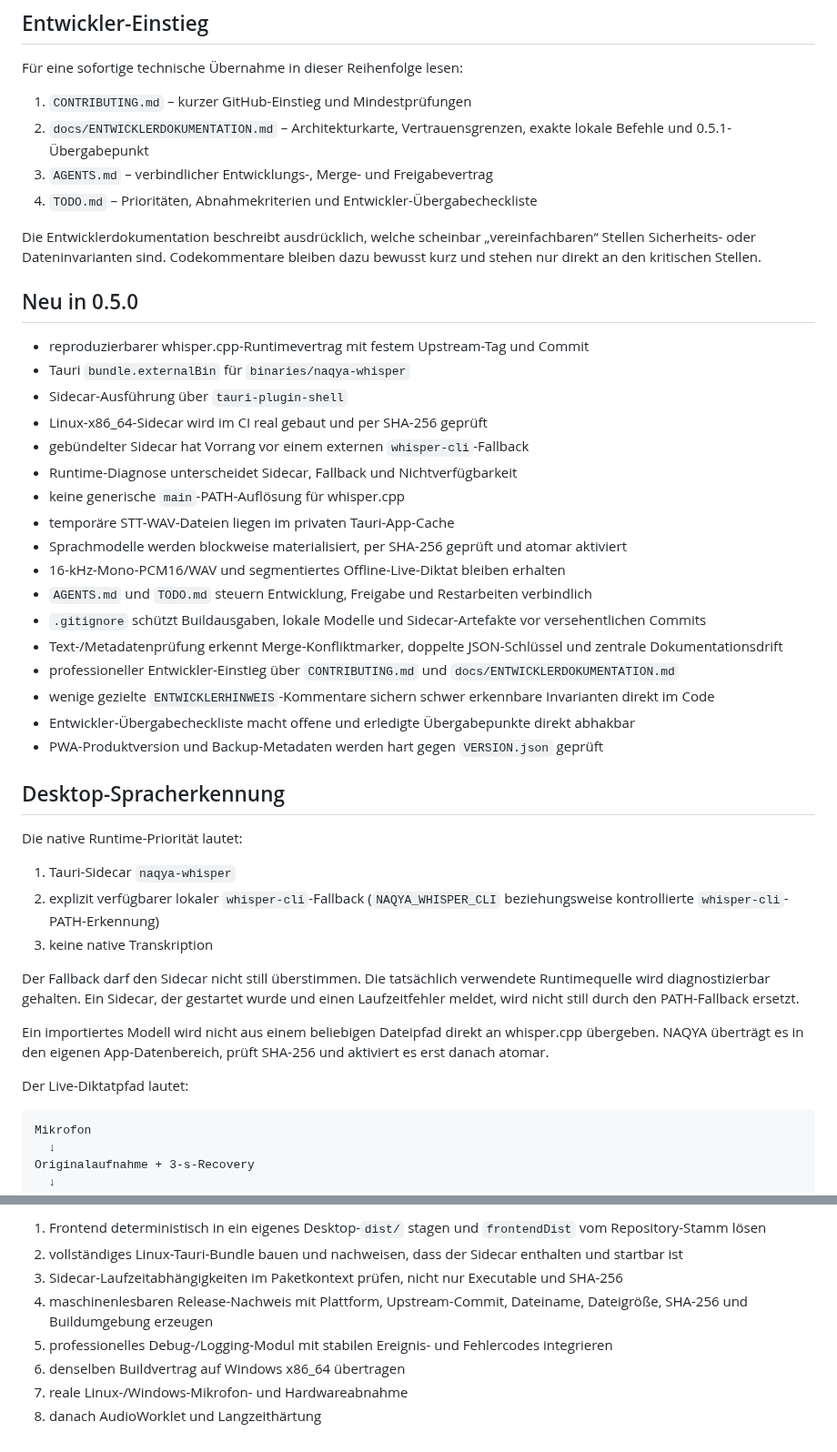
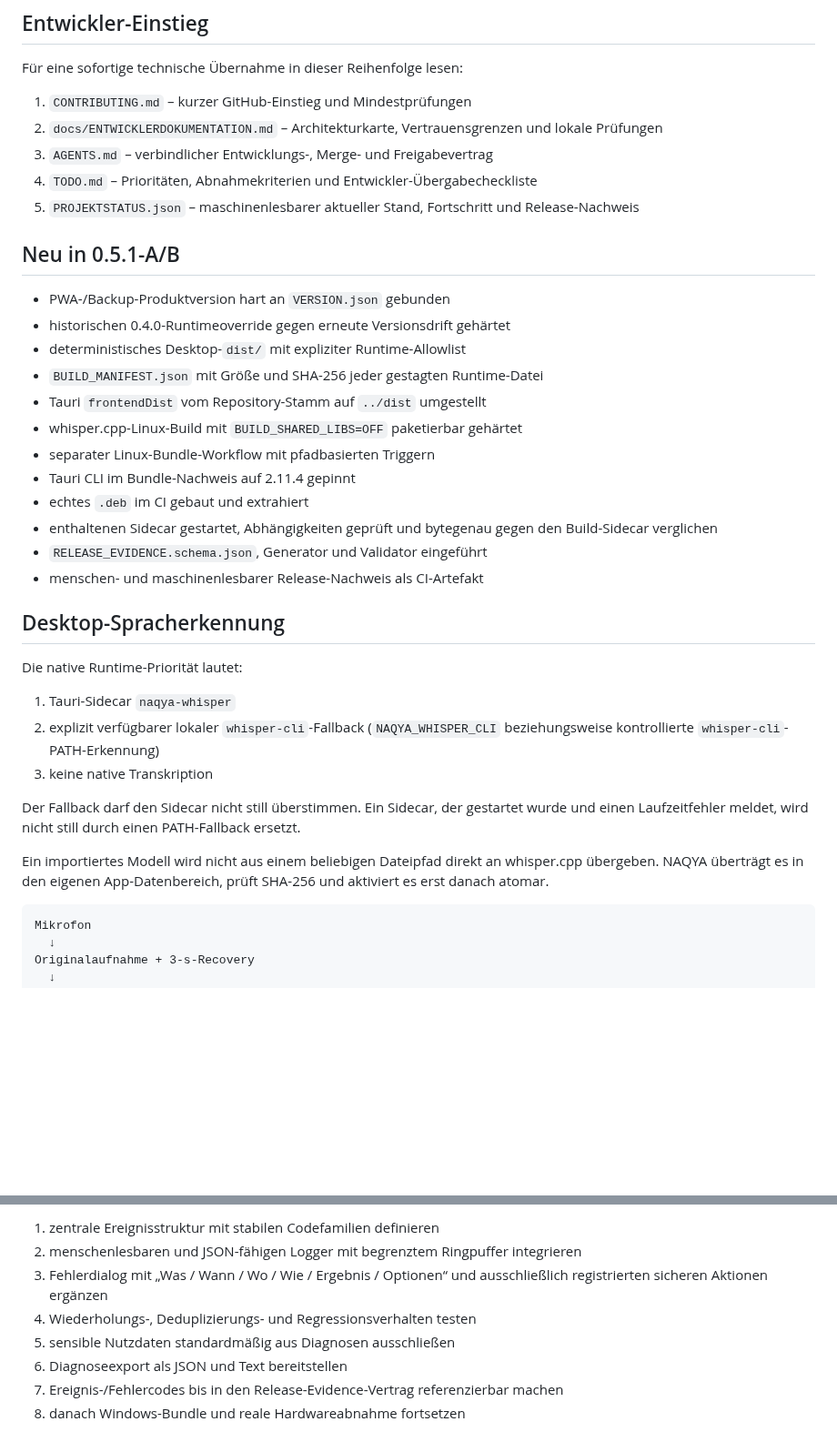
Before and after one commit to provoware/naqya-memo, a Markdown page: README.md, 2 parts joined by grey strips. Shown at 91% size. Drawn GitHub-style; blank space fills up the shorter version.

````diff
--- a/README.md
+++ b/README.md
@@ -38,31 +88,25 @@ Danach `http://127.0.0.1:8765` öffnen.
 Für eine sofortige technische Übernahme in dieser Reihenfolge lesen:
 
 1. `CONTRIBUTING.md` – kurzer GitHub-Einstieg und Mindestprüfungen
-2. `docs/ENTWICKLERDOKUMENTATION.md` – Architekturkarte, Vertrauensgrenzen, exakte lokale Befehle und 0.5.1-Übergabepunkt
+2. `docs/ENTWICKLERDOKUMENTATION.md` – Architekturkarte, Vertrauensgrenzen und lokale Prüfungen
 3. `AGENTS.md` – verbindlicher Entwicklungs-, Merge- und Freigabevertrag
 4. `TODO.md` – Prioritäten, Abnahmekriterien und Entwickler-Übergabecheckliste
+5. `PROJEKTSTATUS.json` – maschinenlesbarer aktueller Stand, Fortschritt und Release-Nachweis
 
-Die Entwicklerdokumentation beschreibt ausdrücklich, welche scheinbar „vereinfachbaren“ Stellen Sicherheits- oder Dateninvarianten sind. Codekommentare bleiben dazu bewusst kurz und stehen nur direkt an den kritischen Stellen.
+## Neu in 0.5.1-A/B
 
-## Neu in 0.5.0
-
-- reproduzierbarer whisper.cpp-Runtimevertrag mit festem Upstream-Tag und Commit
-- Tauri `bundle.externalBin` für `binaries/naqya-whisper`
-- Sidecar-Ausführung über `tauri-plugin-shell`
-- Linux-x86_64-Sidecar wird im CI real gebaut und per SHA-256 geprüft
-- gebündelter Sidecar hat Vorrang vor einem externen `whisper-cli`-Fallback
-- Runtime-Diagnose unterscheidet Sidecar, Fallback und Nichtverfügbarkeit
-- keine generische `main`-PATH-Auflösung für whisper.cpp
-- temporäre STT-WAV-Dateien liegen im privaten Tauri-App-Cache
-- Sprachmodelle werden blockweise materialisiert, per SHA-256 geprüft und atomar aktiviert
-- 16-kHz-Mono-PCM16/WAV und segmentiertes Offline-Live-Diktat bleiben erhalten
-- `AGENTS.md` und `TODO.md` steuern Entwicklung, Freigabe und Restarbeiten verbindlich
-- `.gitignore` schützt Buildausgaben, lokale Modelle und Sidecar-Artefakte vor versehentlichen Commits
-- Text-/Metadatenprüfung erkennt Merge-Konfliktmarker, doppelte JSON-Schlüssel und zentrale Dokumentationsdrift
-- professioneller Entwickler-Einstieg über `CONTRIBUTING.md` und `docs/ENTWICKLERDOKUMENTATION.md`
-- wenige gezielte `ENTWICKLERHINWEIS`-Kommentare sichern schwer erkennbare Invarianten direkt im Code
-- Entwickler-Übergabecheckliste macht offene und erledigte Übergabepunkte direkt abhakbar
-- PWA-Produktversion und Backup-Metadaten werden hart gegen `VERSION.json` geprüft
+- PWA-/Backup-Produktversion hart an `VERSION.json` gebunden
+- historischen 0.4.0-Runtimeoverride gegen erneute Versionsdrift gehärtet
+- deterministisches Desktop-`dist/` mit expliziter Runtime-Allowlist
+- `BUILD_MANIFEST.json` mit Größe und SHA-256 jeder gestagten Runtime-Datei
+- Tauri `frontendDist` vom Repository-Stamm auf `../dist` umgestellt
+- whisper.cpp-Linux-Build mit `BUILD_SHARED_LIBS=OFF` paketierbar gehärtet
+- separater Linux-Bundle-Workflow mit pfadbasierten Triggern
+- Tauri CLI im Bundle-Nachweis auf 2.11.4 gepinnt
+- echtes `.deb` im CI gebaut und extrahiert
+- enthaltenen Sidecar gestartet, Abhängigkeiten geprüft und bytegenau gegen den Build-Sidecar verglichen
+- `RELEASE_EVIDENCE.schema.json`, Generator und Validator eingeführt
+- menschen- und maschinenlesbarer Release-Nachweis als CI-Artefakt
 
 ## Desktop-Spracherkennung
 
@@ -72,11 +116,9 @@ Die native Runtime-Priorität lautet:
 2. explizit verfügbarer lokaler `whisper-cli`-Fallback (`NAQYA_WHISPER_CLI` beziehungsweise kontrollierte `whisper-cli`-PATH-Erkennung)
 3. keine native Transkription
 
-Der Fallback darf den Sidecar nicht still überstimmen. Die tatsächlich verwendete Runtimequelle wird diagnostizierbar gehalten. Ein Sidecar, der gestartet wurde und einen Laufzeitfehler meldet, wird nicht still durch den PATH-Fallback ersetzt.
+Der Fallback darf den Sidecar nicht still überstimmen. Ein Sidecar, der gestartet wurde und einen Laufzeitfehler meldet, wird nicht still durch einen PATH-Fallback ersetzt.
 
 Ein importiertes Modell wird nicht aus einem beliebigen Dateipfad direkt an whisper.cpp übergeben. NAQYA überträgt es in den eigenen App-Datenbereich, prüft SHA-256 und aktiviert es erst danach atomar.
-
-Der Live-Diktatpfad lautet:
 
 ```text
 Mikrofon
@@ -168,9 +216,9 @@ Reihenfolge:
 
-1. Frontend deterministisch in ein eigenes Desktop-`dist/` stagen und `frontendDist` vom Repository-Stamm lösen
-2. vollständiges Linux-Tauri-Bundle bauen und nachweisen, dass der Sidecar enthalten und startbar ist
-3. Sidecar-Laufzeitabhängigkeiten im Paketkontext prüfen, nicht nur Executable und SHA-256
-4. maschinenlesbaren Release-Nachweis mit Plattform, Upstream-Commit, Dateiname, Dateigröße, SHA-256 und Buildumgebung erzeugen
-5. professionelles Debug-/Logging-Modul mit stabilen Ereignis- und Fehlercodes integrieren
-6. denselben Buildvertrag auf Windows x86_64 übertragen
-7. reale Linux-/Windows-Mikrofon- und Hardwareabnahme
-8. danach AudioWorklet und Langzeithärtung
+1. zentrale Ereignisstruktur mit stabilen Codefamilien definieren
+2. menschenlesbaren und JSON-fähigen Logger mit begrenztem Ringpuffer integrieren
+3. Fehlerdialog mit „Was / Wann / Wo / Wie / Ergebnis / Optionen“ und ausschließlich registrierten sicheren Aktionen ergänzen
+4. Wiederholungs-, Deduplizierungs- und Regressionsverhalten testen
+5. sensible Nutzdaten standardmäßig aus Diagnosen ausschließen
+6. Diagnoseexport als JSON und Text bereitstellen
+7. Ereignis-/Fehlercodes bis in den Release-Evidence-Vertrag referenzierbar machen
+8. danach Windows-Bundle und reale Hardwareabnahme fortsetzen
````
Also changed, not shown: other parts of README.md (+89 -33 lines).
